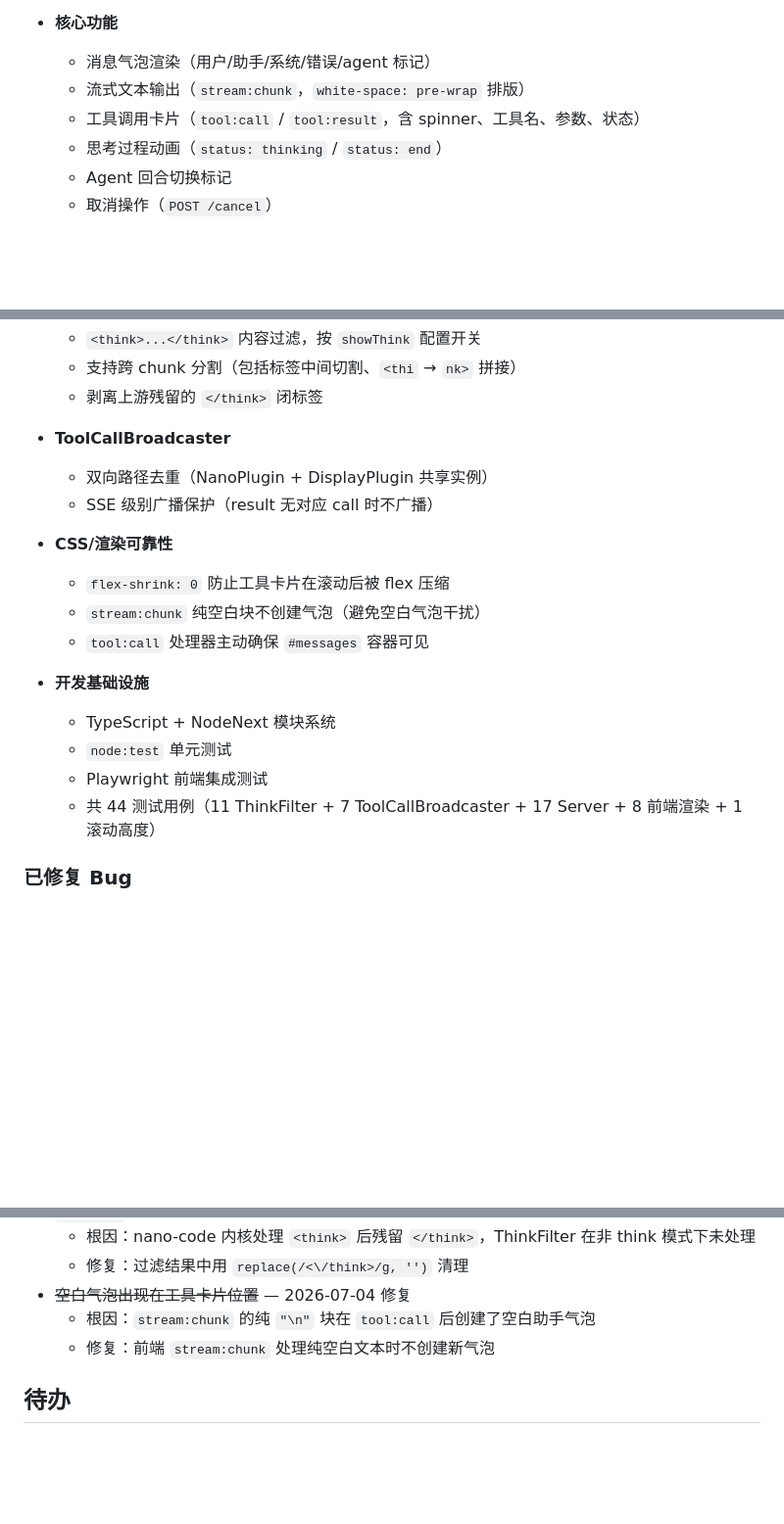
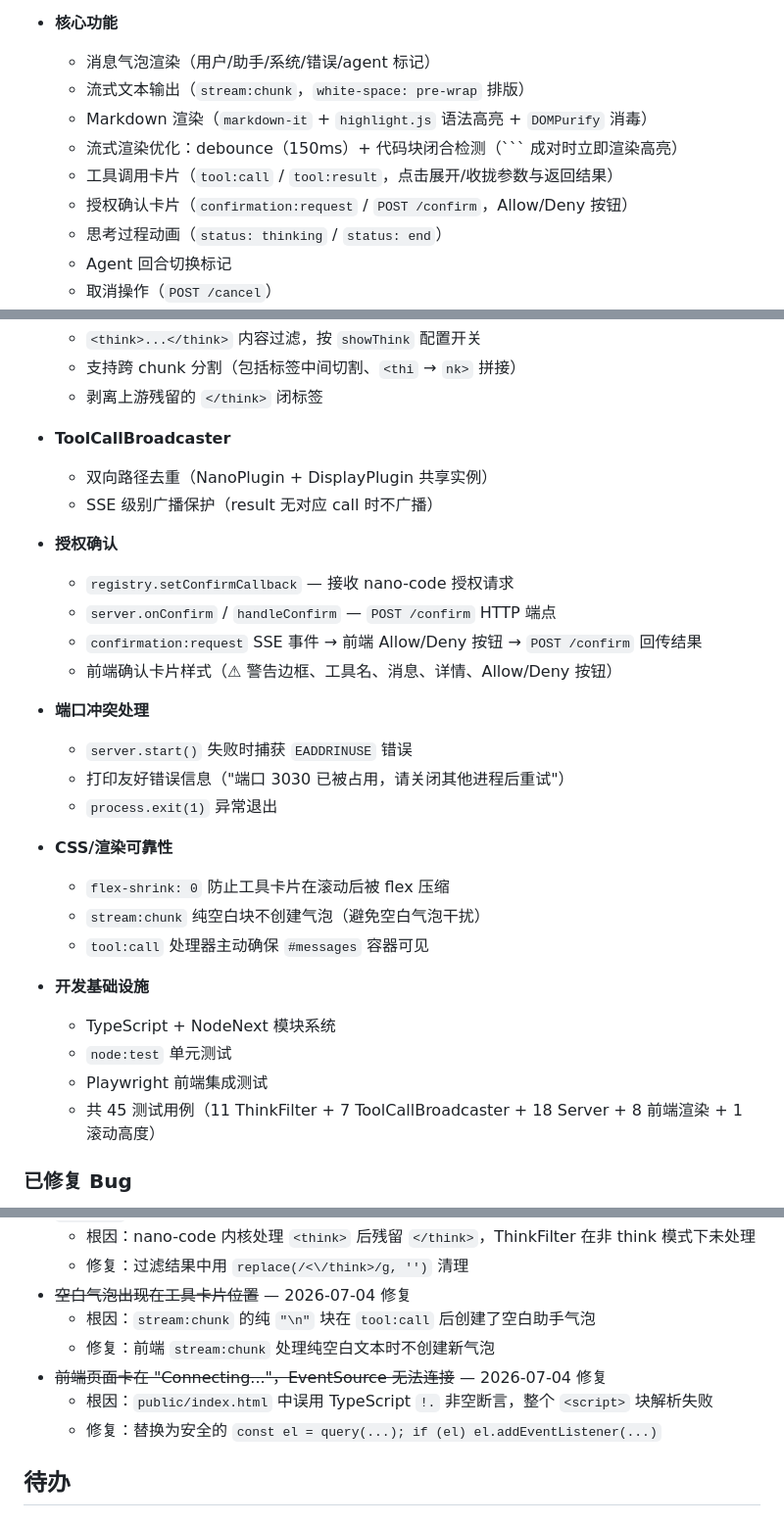
Before and after one commit to preprocess-cn/nano-code-web, a Markdown page: ROADMAP.md, 3 parts joined by grey strips. Shown at 98% size. Rendered like a GitHub page; blank space fills up the shorter version.

````diff
--- a/ROADMAP.md
+++ b/ROADMAP.md
@@ -12,7 +12,10 @@
 - **核心功能**
   - 消息气泡渲染（用户/助手/系统/错误/agent 标记）
   - 流式文本输出（`stream:chunk`，`white-space: pre-wrap` 排版）
-  - 工具调用卡片（`tool:call` / `tool:result`，含 spinner、工具名、参数、状态）
+  - Markdown 渲染（`markdown-it` + `highlight.js` 语法高亮 + `DOMPurify` 消毒）
+  - 流式渲染优化：debounce（150ms）+ 代码块闭合检测（``` 成对时立即渲染高亮）
+  - 工具调用卡片（`tool:call` / `tool:result`，点击展开/收拢参数与返回结果）
+  - 授权确认卡片（`confirmation:request` / `POST /confirm`，Allow/Deny 按钮）
   - 思考过程动画（`status: thinking` / `status: end`）
   - Agent 回合切换标记
   - 取消操作（`POST /cancel`）
@@ -28,6 +31,17 @@
   - 双向路径去重（NanoPlugin + DisplayPlugin 共享实例）
   - SSE 级别广播保护（result 无对应 call 时不广播）
 
+- **授权确认**
+  - `registry.setConfirmCallback` — 接收 nano-code 授权请求
+  - `server.onConfirm` / `handleConfirm` — `POST /confirm` HTTP 端点
+  - `confirmation:request` SSE 事件 → 前端 Allow/Deny 按钮 → `POST /confirm` 回传结果
+  - 前端确认卡片样式（⚠ 警告边框、工具名、消息、详情、Allow/Deny 按钮）
+
+- **端口冲突处理**
+  - `server.start()` 失败时捕获 `EADDRINUSE` 错误
+  - 打印友好错误信息（"端口 3030 已被占用，请关闭其他进程后重试"）
+  - `process.exit(1)` 异常退出
+
 - **CSS/渲染可靠性**
   - `flex-shrink: 0` 防止工具卡片在滚动后被 flex 压缩
   - `stream:chunk` 纯空白块不创建气泡（避免空白气泡干扰）
@@ -37,7 +51,7 @@
   - TypeScript + NodeNext 模块系统
   - `node:test` 单元测试
   - Playwright 前端集成测试
-  - 共 44 测试用例（11 ThinkFilter + 7 ToolCallBroadcaster + 17 Server + 8 前端渲染 + 1 滚动高度）
+  - 共 45 测试用例（11 ThinkFilter + 7 ToolCallBroadcaster + 18 Server + 8 前端渲染 + 1 滚动高度）
 
 ### 已修复 Bug
 
@@ -50,6 +64,9 @@
 - ~~空白气泡出现在工具卡片位置~~ — 2026-07-04 修复
   - 根因：`stream:chunk` 的纯 `"\n"` 块在 `tool:call` 后创建了空白助手气泡
   - 修复：前端 `stream:chunk` 处理纯空白文本时不创建新气泡
+- ~~前端页面卡在 "Connecting..."，EventSource 无法连接~~ — 2026-07-04 修复
+  - 根因：`public/index.html` 中误用 TypeScript `!.` 非空断言，整个 `<script>` 块解析失败
+  - 修复：替换为安全的 `const el = query(...); if (el) el.addEventListener(...)`
 
 ## 待办
 
````
Also changed, not shown: other parts of ROADMAP.md (+0 -2 lines), README.md (+10 -4 lines).
